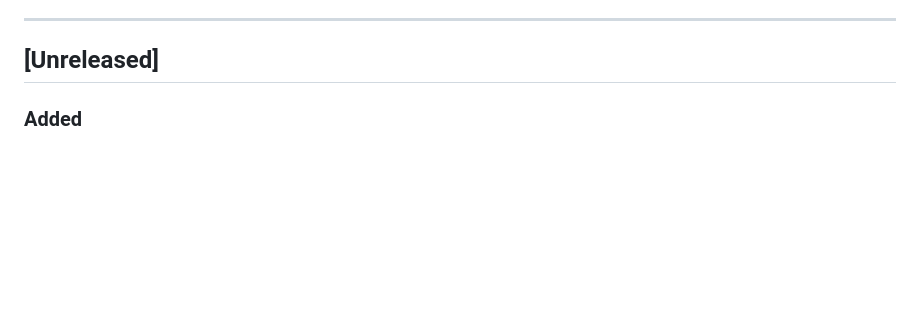
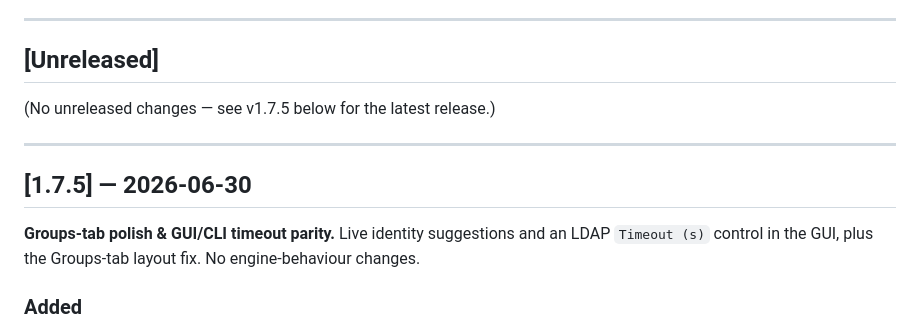
Before and after one commit to Birgerson/stars-ad-permission-analyzer, a Markdown page: CHANGELOG.md, the part around the change. GitHub-like rendering; blank space fills up the shorter version.

```diff
--- a/CHANGELOG.md
+++ b/CHANGELOG.md
@@ -9,6 +9,16 @@ Versions prior to `v0.2.0-rc1` are summarized because no formal release notes ex
 ---
 
 ## [Unreleased]
+
+(No unreleased changes — see v1.7.5 below for the latest release.)
+
+---
+
+## [1.7.5] — 2026-06-30
+
+**Groups-tab polish & GUI/CLI timeout parity.** Live identity suggestions and
+an LDAP `Timeout (s)` control in the GUI, plus the Groups-tab layout fix. No
+engine-behaviour changes.
 
 ### Added
 
```
Also changed, not shown: README.md (+5 -5 lines), docs/screenshots/stars-analyze-tab.png, docs/screenshots/stars-groups-tab.png, 2 other files.
